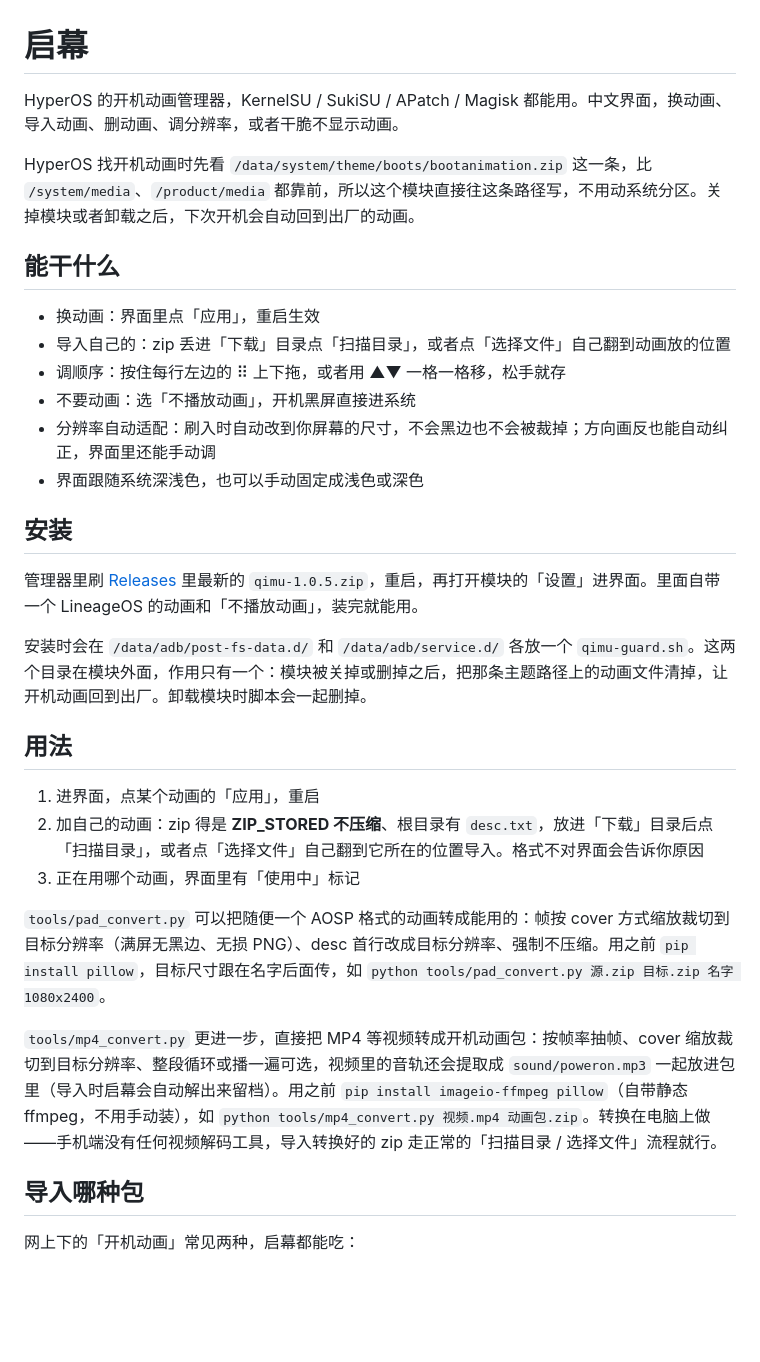
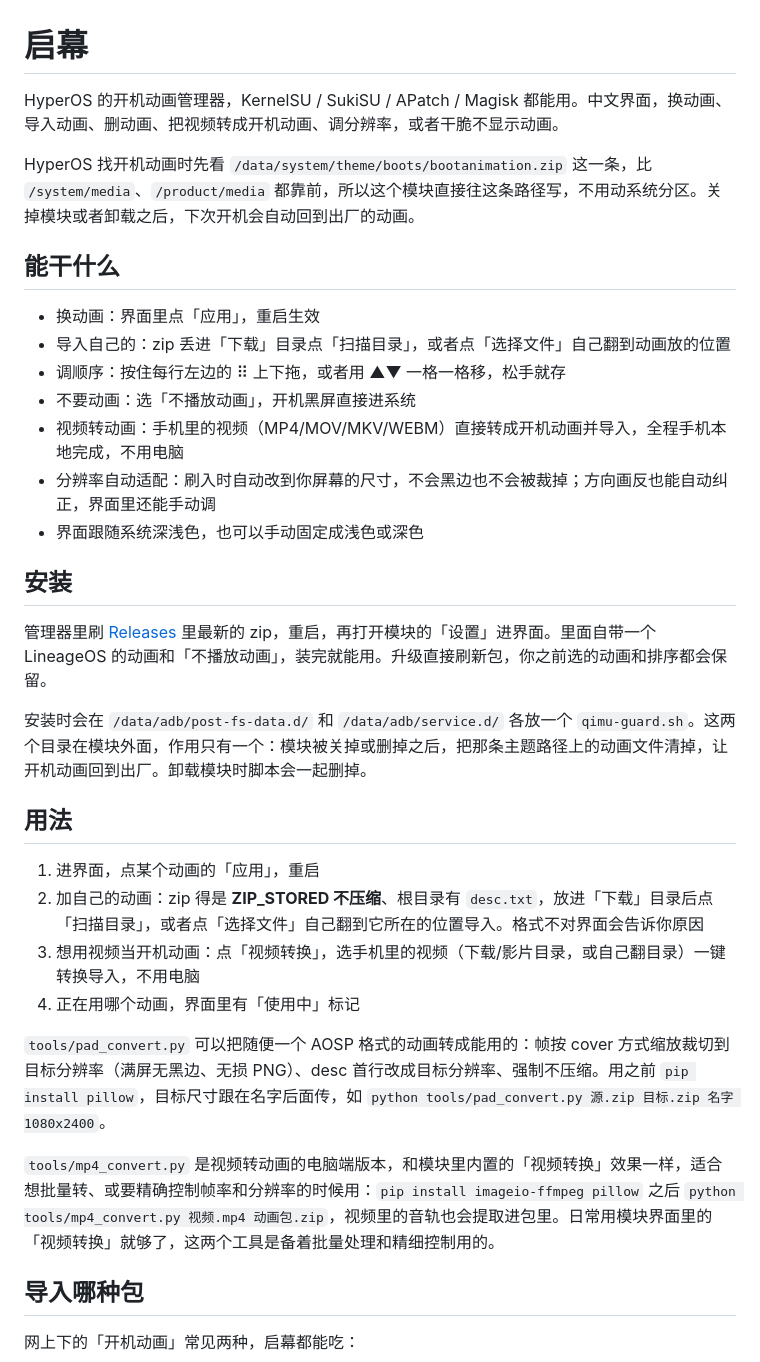
Before and after one commit to LAmireuxP/qimu, a Markdown page: README.md, the part around the change. Rendered like a GitHub page; blank space fills up the shorter version.

Commit message:
说明文档更新

```diff
--- a/README.md
+++ b/README.md
@@ -1,6 +1,6 @@
 # 启幕
 
-HyperOS 的开机动画管理器，KernelSU / SukiSU / APatch / Magisk 都能用。中文界面，换动画、导入动画、删动画、调分辨率，或者干脆不显示动画。
+HyperOS 的开机动画管理器，KernelSU / SukiSU / APatch / Magisk 都能用。中文界面，换动画、导入动画、删动画、把视频转成开机动画、调分辨率，或者干脆不显示动画。
 
 HyperOS 找开机动画时先看 `/data/system/theme/boots/bootanimation.zip` 这一条，比 `/system/media`、`/product/media` 都靠前，所以这个模块直接往这条路径写，不用动系统分区。关掉模块或者卸载之后，下次开机会自动回到出厂的动画。
 
@@ -10,12 +10,13 @@ HyperOS 找开机动画时先看 `/data/system/theme/boots/bootanimation.zip`
 - 导入自己的：zip 丢进「下载」目录点「扫描目录」，或者点「选择文件」自己翻到动画放的位置
 - 调顺序：按住每行左边的 ⠿ 上下拖，或者用 ▲▼ 一格一格移，松手就存
 - 不要动画：选「不播放动画」，开机黑屏直接进系统
+- 视频转动画：手机里的视频（MP4/MOV/MKV/WEBM）直接转成开机动画并导入，全程手机本地完成，不用电脑
 - 分辨率自动适配：刷入时自动改到你屏幕的尺寸，不会黑边也不会被裁掉；方向画反也能自动纠正，界面里还能手动调
 - 界面跟随系统深浅色，也可以手动固定成浅色或深色
 
 ## 安装
 
-管理器里刷 [Releases](https://github.com/LAmireuxP/qimu/releases) 里最新的 `qimu-1.0.5.zip`，重启，再打开模块的「设置」进界面。里面自带一个 LineageOS 的动画和「不播放动画」，装完就能用。
+管理器里刷 [Releases](https://github.com/LAmireuxP/qimu/releases) 里最新的 zip，重启，再打开模块的「设置」进界面。里面自带一个 LineageOS 的动画和「不播放动画」，装完就能用。升级直接刷新包，你之前选的动画和排序都会保留。
 
 安装时会在 `/data/adb/post-fs-data.d/` 和 `/data/adb/service.d/` 各放一个 `qimu-guard.sh`。这两个目录在模块外面，作用只有一个：模块被关掉或删掉之后，把那条主题路径上的动画文件清掉，让开机动画回到出厂。卸载模块时脚本会一起删掉。
 
@@ -23,11 +24,12 @@ HyperOS 找开机动画时先看 `/data/system/theme/boots/bootanimation.zip`
 
 1. 进界面，点某个动画的「应用」，重启
 2. 加自己的动画：zip 得是 **ZIP_STORED 不压缩**、根目录有 `desc.txt`，放进「下载」目录后点「扫描目录」，或者点「选择文件」自己翻到它所在的位置导入。格式不对界面会告诉你原因
-3. 正在用哪个动画，界面里有「使用中」标记
+3. 想用视频当开机动画：点「视频转换」，选手机里的视频（下载/影片目录，或自己翻目录）一键转换导入，不用电脑
+4. 正在用哪个动画，界面里有「使用中」标记
 
 `tools/pad_convert.py` 可以把随便一个 AOSP 格式的动画转成能用的：帧按 cover 方式缩放裁切到目标分辨率（满屏无黑边、无损 PNG）、desc 首行改成目标分辨率、强制不压缩。用之前 `pip install pillow`，目标尺寸跟在名字后面传，如 `python tools/pad_convert.py 源.zip 目标.zip 名字 1080x2400`。
 
-`tools/mp4_convert.py` 更进一步，直接把 MP4 等视频转成开机动画包：按帧率抽帧、cover 缩放裁切到目标分辨率、整段循环或播一遍可选，视频里的音轨还会提取成 `sound/poweron.mp3` 一起放进包里（导入时启幕会自动解出来留档）。用之前 `pip install imageio-ffmpeg pillow`（自带静态 ffmpeg，不用手动装），如 `python tools/mp4_convert.py 视频.mp4 动画包.zip`。转换在电脑上做——手机端没有任何视频解码工具，导入转换好的 zip 走正常的「扫描目录 / 选择文件」流程就行。
+`tools/mp4_convert.py` 是视频转动画的电脑端版本，和模块里内置的「视频转换」效果一样，适合想批量转、或要精确控制帧率和分辨率的时候用：`pip install imageio-ffmpeg pillow` 之后 `python tools/mp4_convert.py 视频.mp4 动画包.zip`，视频里的音轨也会提取进包里。日常用模块界面里的「视频转换」就够了，这两个工具是备着批量处理和精细控制用的。
 
 ## 导入哪种包
 
```
